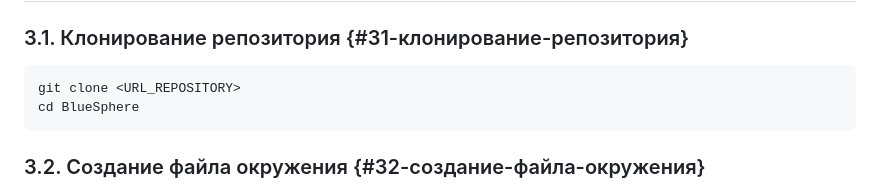
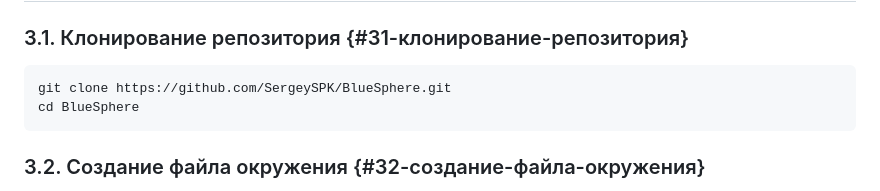
Before and after one commit to SergeySPK/BlueSphere, a Markdown page: README.md, the part around the change. Rendered like a GitHub page.

Commit message:
Обновлён git clone

````diff
--- a/README.md
+++ b/README.md
@@ -135,7 +135,7 @@ docker compose version
 ### 3.1. Клонирование репозитория {#31-клонирование-репозитория}
 
 ``` bash
-git clone <URL_REPOSITORY>
+git clone https://github.com/SergeySPK/BlueSphere.git
 cd BlueSphere
 ```
 
````
